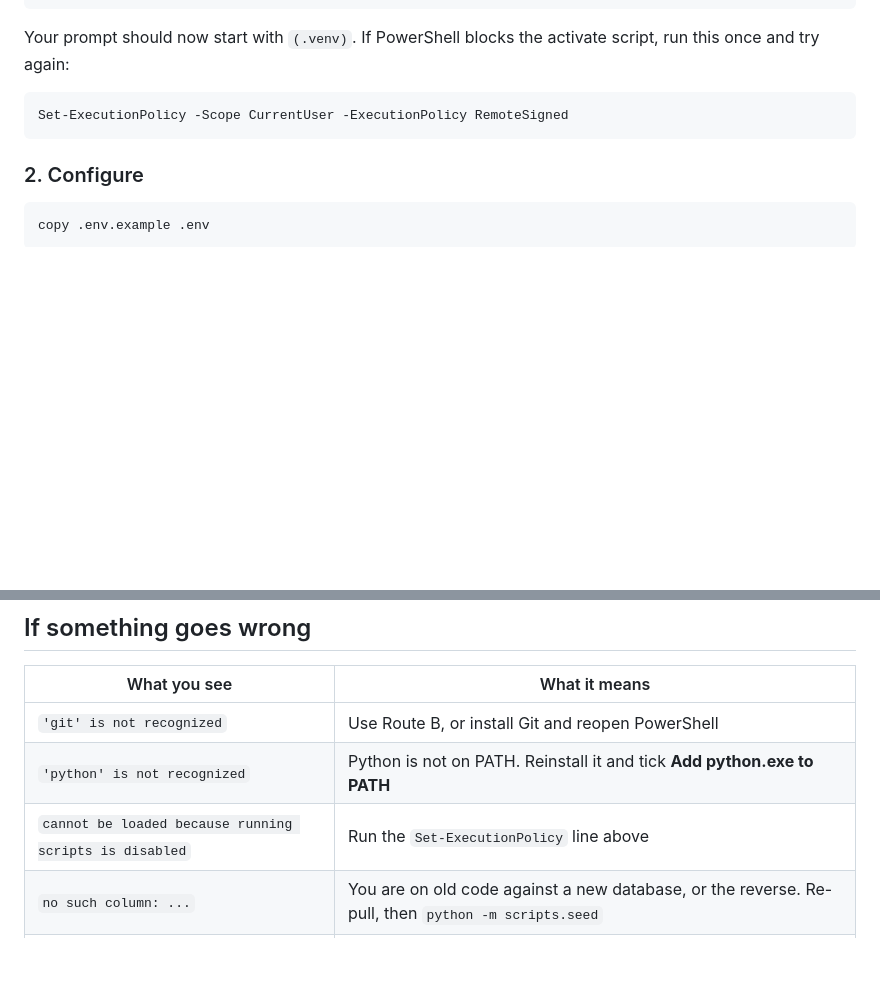
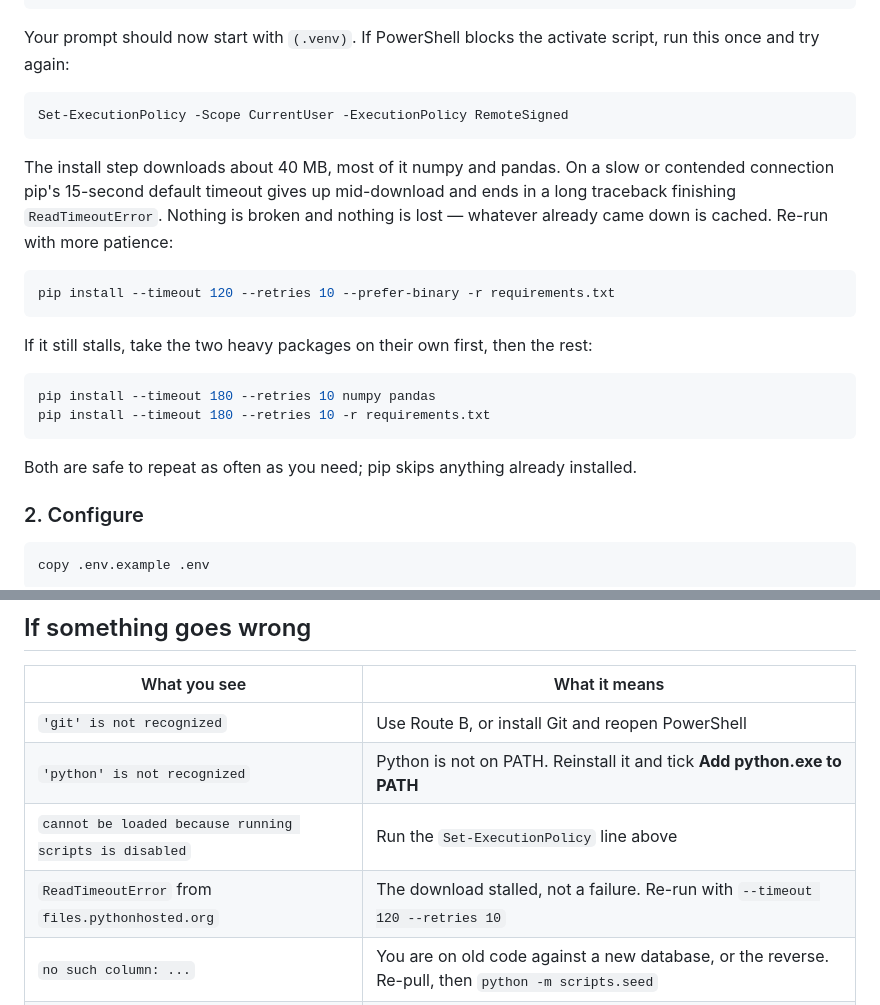
Before and after one commit to dnsima/AGILE_Reporting_App, a Markdown page: docs/INSTALL_WINDOWS.md, 2 parts joined by grey strips. GitHub-like rendering; blank space fills up the shorter version.

Commit message:
Cover the pip download timeout in the Windows install guide
The first run of `pip install -r requirements.txt` fetches ~40 MB, mostly
numpy and pandas. Pip's default 15-second read timeout gives up mid-wheel on
a slow link and ends in a traceback long enough to read as a broken install.
It is neither broken nor lost work — the partial download is cached — so say
so, and give the longer-timeout re-run plus the heavy-packages-first fallback.

Co-Authored-By: Claude Opus 5 <noreply@anthropic.com>
Claude-Session: https://claude.ai/code/session_015MRWonVSfMnEyVKyoEcNj6

````diff
--- a/docs/INSTALL_WINDOWS.md
+++ b/docs/INSTALL_WINDOWS.md
@@ -71,6 +71,27 @@ script, run this once and try again:
 Set-ExecutionPolicy -Scope CurrentUser -ExecutionPolicy RemoteSigned
 ```
 
+The install step downloads about 40 MB, most of it numpy and pandas. On a slow
+or contended connection pip's 15-second default timeout gives up mid-download
+and ends in a long traceback finishing `ReadTimeoutError`. Nothing is broken and
+nothing is lost — whatever already came down is cached. Re-run with more
+patience:
+
+```powershell
+pip install --timeout 120 --retries 10 --prefer-binary -r requirements.txt
+```
+
+If it still stalls, take the two heavy packages on their own first, then the
+rest:
+
+```powershell
+pip install --timeout 180 --retries 10 numpy pandas
+pip install --timeout 180 --retries 10 -r requirements.txt
+```
+
+Both are safe to repeat as often as you need; pip skips anything already
+installed.
+
 ### 2. Configure
 
 ```powershell
@@ -139,6 +160,7 @@ point when the catalogue underneath it has changed.
 | `'git' is not recognized` | Use Route B, or install Git and reopen PowerShell |
 | `'python' is not recognized` | Python is not on PATH. Reinstall it and tick **Add python.exe to PATH** |
 | `cannot be loaded because running scripts is disabled` | Run the `Set-ExecutionPolicy` line above |
+| `ReadTimeoutError` from `files.pythonhosted.org` | The download stalled, not a failure. Re-run with `--timeout 120 --retries 10` |
 | `no such column: ...` | You are on old code against a new database, or the reverse. Re-pull, then `python -m scripts.seed` |
 | `Address already in use` | Something else holds port 8000. `uvicorn app.main:app --reload --port 8001` |
 | Indicators you do not recognise | The old catalogue is still in the database. `python -m scripts.seed --reset` |
````
